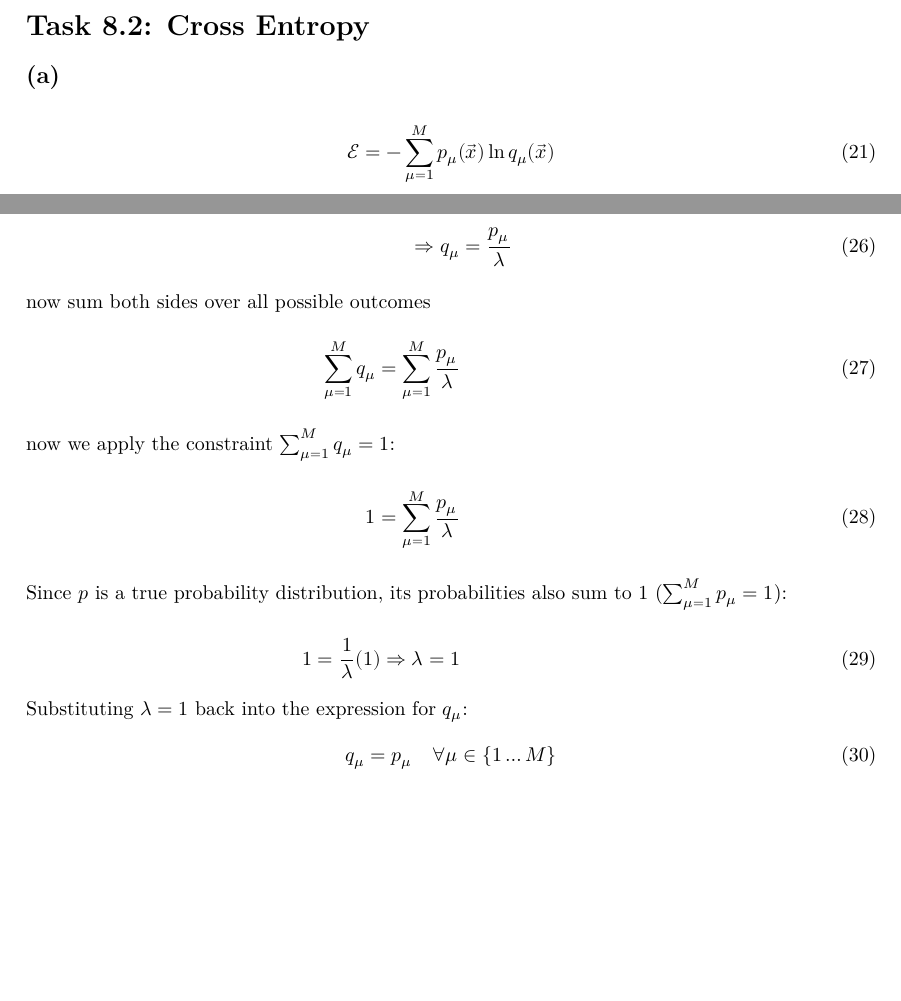
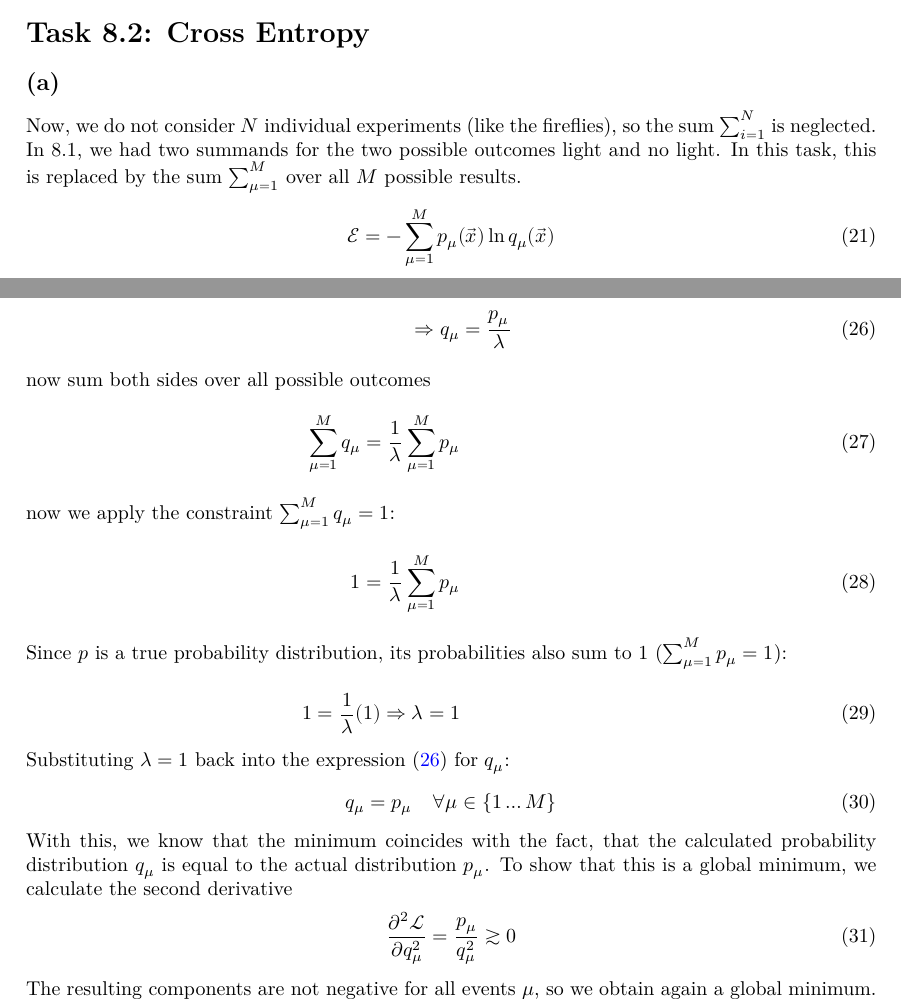
Before and after one commit to Leo000S/KomplexeSysteme, a LaTeX problem sheet (Uebung8/exercise8/exercise8_Schaller_Lender.tex): two parts of pages 2 and 3 of 3, joined at a grey line, cut so that both start at the same text, the shorter picture padded with empty space. Compiled offline with XeLaTeX.

Commit message:
8.2 finde ich notatiuon gut, habe aber mehr beschreibung und kommentare dazugeschrieben.

```diff
--- a/Uebung8/exercise8/exercise8_Schaller_Lender.tex
+++ b/Uebung8/exercise8/exercise8_Schaller_Lender.tex
@@ -97,8 +97,10 @@
 \section*{Task 8.2: Cross Entropy}
 
     \subsection*{(a)}
+    Now, we do not consider $N$ individual experiments (like the fireflies), so the sum $ \sum_{i=1}^N$ is neglected. In 8.1, we had two summands for the two possible outcomes light and no light. In this task, this is replaced by the sum
+    $\sum_{\mu=1}^M$ over all $M$ possible results.
     \begin{align}
-        \mathcal{E}= -\sum_{\mu=1}^M p_\mu(\Vec{x}) \ln{q_\mu(\Vec{x})}
+        \mathcal{E}= - \sum_{\mu=1}^M p_\mu(\Vec{x}) \ln{q_\mu(\Vec{x})}
     \end{align}
 
     \subsection*{(b)}
@@ -125,19 +127,24 @@
     To find the extremum, we take the partial derivative of $\mathcal{L}$ with respect to a specific predicted probability $q_\mu$ and set it to zero:
     \begin{align}
     \frac{\partial \mathcal{L}}{\partial q_\mu} &= -\frac{p_\mu}{q_\mu} + \lambda = 0\\[0.2cm]
-    \Rightarrow q_\mu&=\frac{p_\mu}{\lambda}
+    \Rightarrow q_\mu&=\frac{p_\mu}{\lambda} \label{qmu}
     \intertext{now sum both sides over all possible outcomes}
-    \sum_{\mu=1}^{M} q_\mu = \sum_{\mu=1}^{M} \frac{p_\mu}{\lambda}
+    \sum_{\mu=1}^{M} q_\mu = \frac{1}{\lambda} \sum_{\mu=1}^{M} p_\mu
     \intertext{now we apply the constraint $\sum_{\mu=1}^{M} q_\mu = 1$:}
-    1= \sum_{\mu=1}^{M} \frac{p_\mu}{\lambda}
+    1= \frac{1}{\lambda} \sum_{\mu=1}^{M} p_\mu
     \intertext{Since $p$ is a true probability distribution, its probabilities also sum to 1 ($\sum_{\mu=1}^{M} p_\mu = 1$):}
     1 = \frac{1}{\lambda} (1) \Rightarrow \lambda = 1
     \end{align}
-    Substituting $\lambda = 1$ back into the expression for $q_\mu$:
+    Substituting $\lambda = 1$ back into the expression \eqref{qmu} for $q_\mu$:
     \begin{align}
         q_\mu = p_\mu \quad \forall \mu \in \{1 \dots M\}
     \end{align}
-
+    With this, we know that the minimum coincides with the fact, that the calculated probability distribution ${q_\mu}$ is equal to the actual distribution ${p_\mu}$.
+    To show that this is a global minimum, we calculate the second derivative
+    \begin{align}
+        \frac{\partial^2 \mathcal{L}}{\partial q_\mu^2} = \frac{p_\mu}{q_\mu^2} \gtrsim 0
+    \end{align}
+    The resulting components are not negative for all events $\mu$, so we obtain again a global minimum.
 
 \end{document}
 
```
Also changed, not shown: Uebung8/exercise8/exercise8_Schaller_Lender.tex (4 more changed lines).
